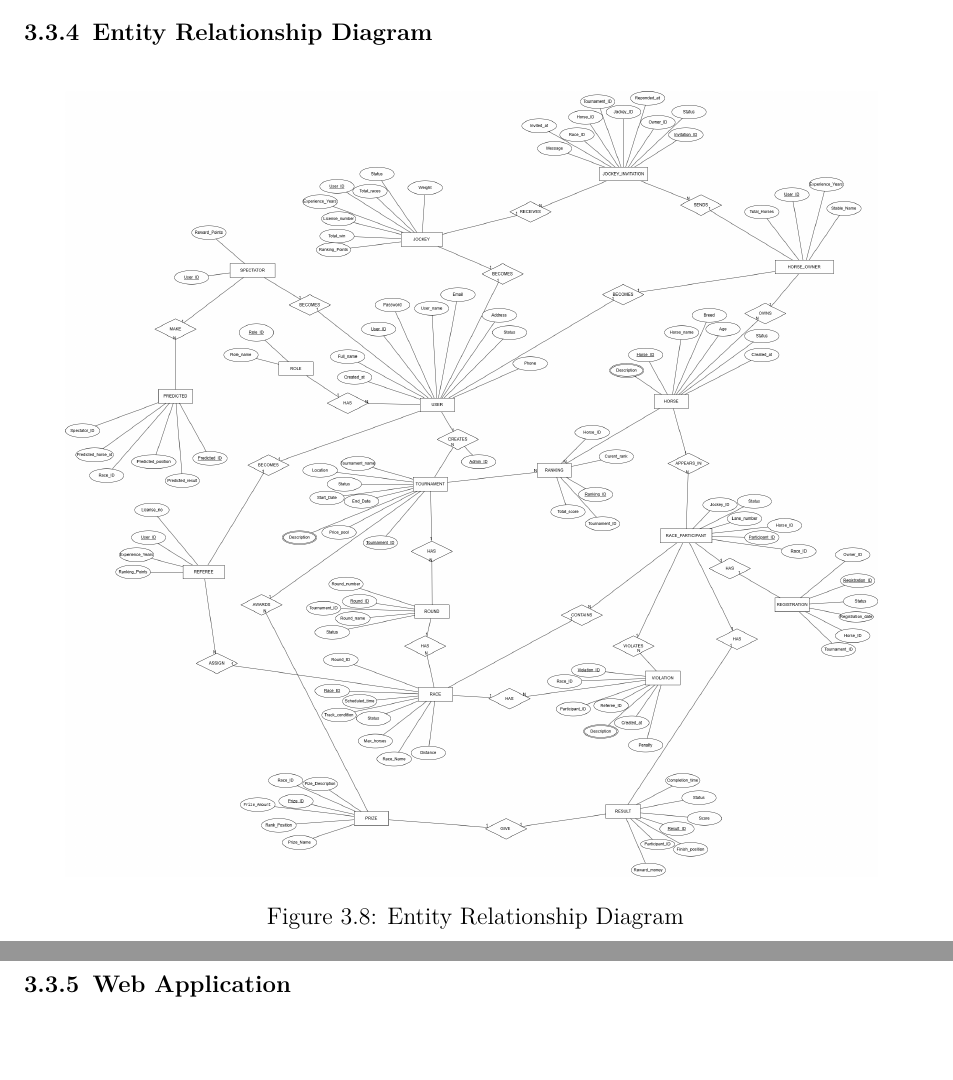
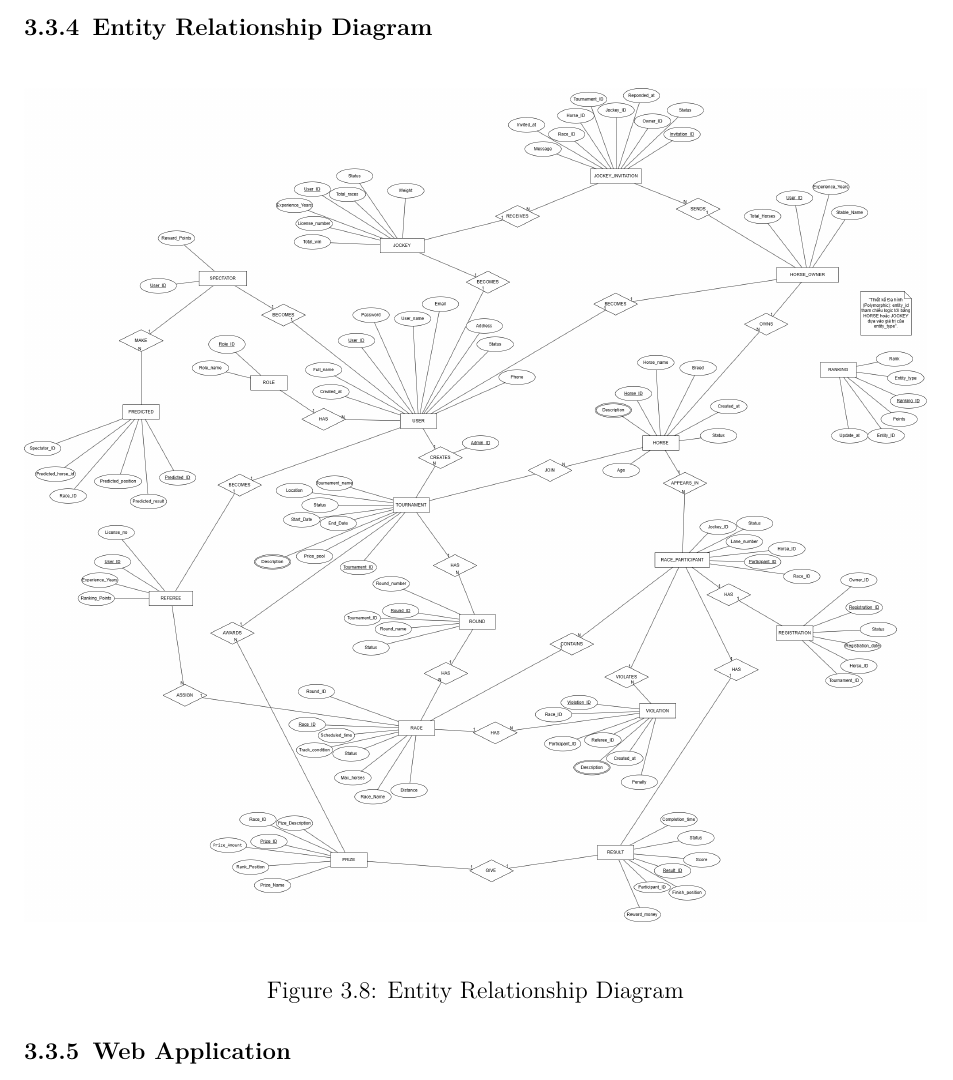
Before and after one commit to HADUYHUNG-0912/Horse_Racing_NEW, a LaTeX thesis (report_latex_final/main.tex, which reads report_latex_final/documents/software_requirement_specification.tex, report_latex_final/sections/design/erd.tex): two parts of pages 43 and 44 of 199 before the commit and part of page 44 of 199 after it, the two joined at a grey line, cut so that both start at the same text. Compiled offline with pdfLaTeX.

Commit message:
sửa lỗi erd.

```diff
--- a/report_latex_final/documents/software_requirement_specification.tex
+++ b/report_latex_final/documents/software_requirement_specification.tex
@@ -21,9 +21,3 @@
 
 \subsection{Non-Function Requirement}
 \input{sections/srs/non_functional}
-
-\subsection{Entity Relationship Diagram}
-\begin{figure}[ht]
-	\centering
-	\includegraphics[width=0.9\textwidth]{figures/chuong4_erd.png}
-	\caption{Entity Relationship Diagram}
--- a/report_latex_final/sections/design/erd.tex
+++ b/report_latex_final/sections/design/erd.tex
@@ -1,5 +1,6 @@
-\begin{figure}[htbp]
+\subsection{Entity Relationship Diagram}
+\begin{figure}[H]
 \centering
-\includegraphics[width=\textwidth]{figures/chuong4_erd.png}
+\includegraphics[width=\textwidth]{figures/entity_relationship_diagram.png}
 \caption{Entity Relationship Diagram}
 \end{figure}
```
Also changed, not shown: report_latex_final/figures/chuong4_erd.png (deleted), report_latex_final/figures/entity_relationship_diagram.png (added), report_latex_final/documents/software_requirement_specification.tex (3 more changed lines), 2 other files.
